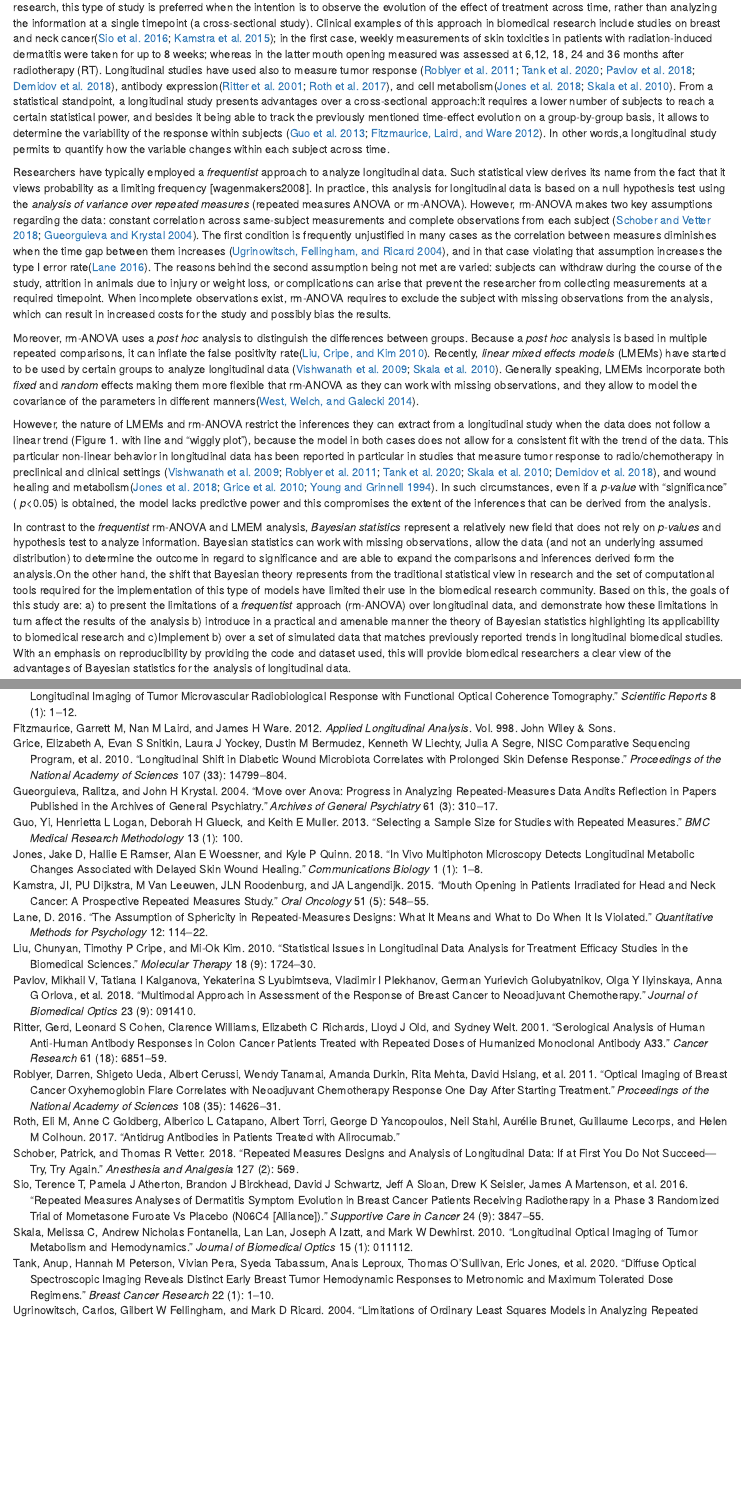
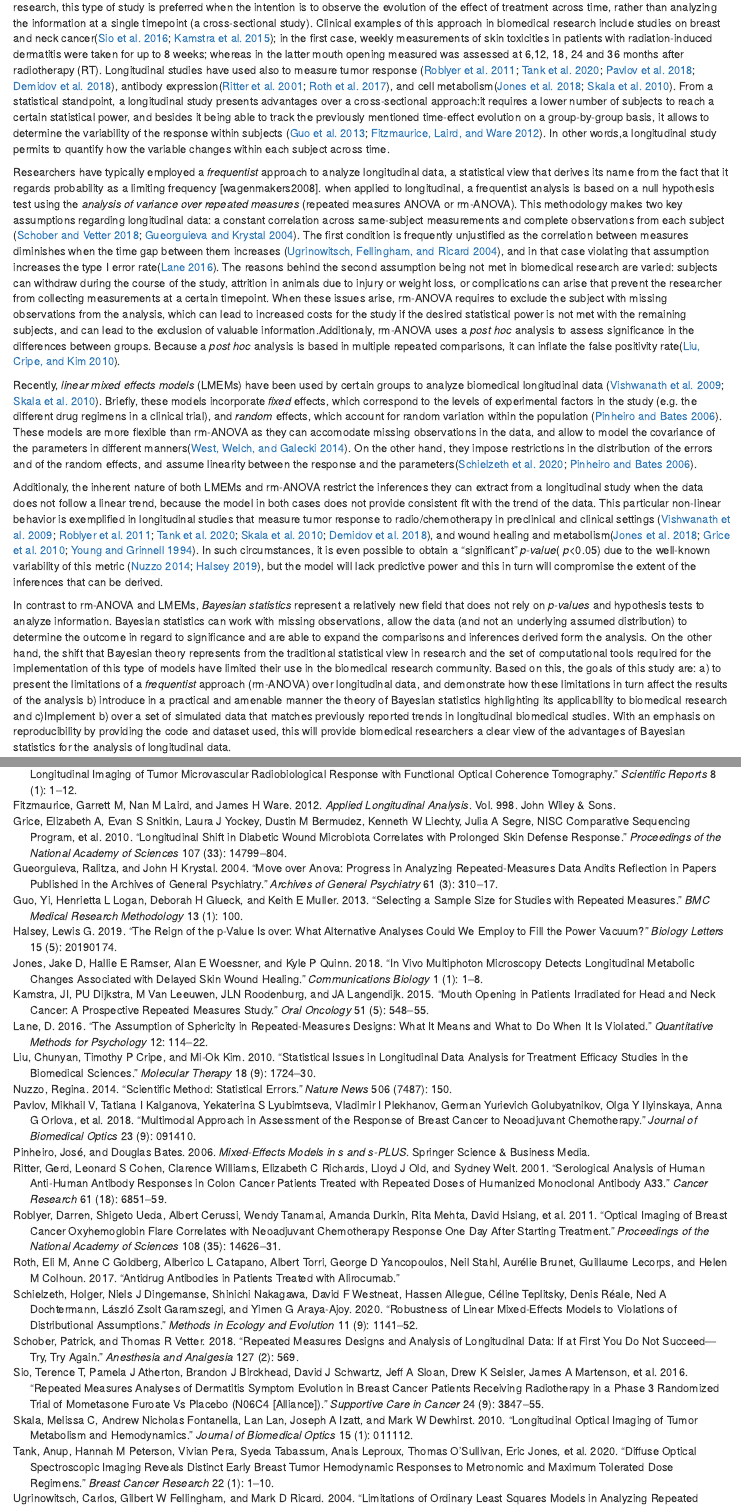
Before and after one commit to aimundo/tumor-statistics, an R Markdown document (Manuscripts/Manuscript_AM_v1.Rmd): the page in a window 1100 px wide, from 380 px down, and a second part further down, joined at a grey line. Rendered offline with R 4.5, knitr and Pandoc, with nearby package versions; both versions are drawn in the output format of the newer one.

Commit message:
Updated intro check code

````diff
--- a/Manuscripts/Manuscript_AM_v1.Rmd
+++ b/Manuscripts/Manuscript_AM_v1.Rmd
@@ -7,9 +7,9 @@ author:
 
 bibliography: refs.bib
 output:
+  html_document: default
   pdf_document:
     fig_caption: yes
-  html_document: default
   css: style.css
   word_document:
     reference_docx: docx_template.docx
@@ -29,13 +29,13 @@ biblio-style: apalike
 
 A longitudinal study is defined as one where a variable of interest is measured repeatedly in a group (or groups) of subjects. In biomedical research, this type of study is preferred when the intention is to observe the evolution of the effect of treatment across time, rather than analyzing the information at a single timepoint (a cross-sectional study). Clinical examples of this  approach in biomedical research include studies on breast and neck cancer[@sio2016;@kamstra2015]; in the first case, weekly measurements of skin toxicities in  patients with radiation-induced dermatitis were taken for up to 8 weeks; whereas in the latter mouth opening measured was assessed at 6,12, 18, 24 and 36 months after radiotherapy (RT). Longitudinal studies have used also to measure tumor response [@roblyer2011;@tank2020;@pavlov2018;@demidov2018], antibody expression[@ritter2001;@roth2017], and cell metabolism[@jones2018;@skala2010]. From a statistical standpoint, a longitudinal study presents advantages over a cross-sectional approach:it requires a lower number of subjects to reach a certain statistical power, and besides it being able to track the previously mentioned time-effect evolution on a group-by-group basis, it allows to determine the variability of the response within subjects [@guo2013; @fitzmaurice2012]. In other words,a longitudinal study permits to quantify how the variable changes within each subject across time.
 
-Researchers have typically employed a _frequentist_ approach to analyze longitudinal data. Such statistical view derives its name from the fact that it views probability as a limiting frequency [wagenmakers2008]. In practice, this analysis for longitudinal data is  based on a null hypothesis test using the _analysis of variance over repeated measures_ (repeated measures ANOVA or rm-ANOVA). However, rm-ANOVA makes two key assumptions regarding the data: constant correlation across same-subject measurements and  complete observations from each subject [@schober2018;@gueorguieva2004]. The first condition is frequently unjustified in many cases as  the correlation between measures diminishes when the time gap between them increases [@ugrinowitsch2004], and in that case violating that assumption increases the type I error rate[@lane2016]. The reasons behind the second assumption being not met are varied: subjects can withdraw during the course of the study, attrition in animals due to injury or weight loss, or complications can arise that prevent the researcher from collecting measurements at a required timepoint. When incomplete observations  exist, rm-ANOVA requires to exclude the subject with missing observations from the analysis, which can result in increased costs for the study and possibly bias the results.
+Researchers have typically employed a _frequentist_ approach to analyze longitudinal data, a statistical view that derives its name from the fact that it regards probability as a limiting frequency [wagenmakers2008]. when applied to longitudinal, a frequentist analysis is  based on a null hypothesis test using the _analysis of variance over repeated measures_ (repeated measures ANOVA or rm-ANOVA). This methodology makes two key assumptions regarding longitudinal data: a constant correlation across same-subject measurements and  complete observations from each subject [@schober2018;@gueorguieva2004]. The first condition is frequently unjustified  as  the correlation between measures diminishes when the time gap between them increases [@ugrinowitsch2004], and in that case violating that assumption increases the type I error rate[@lane2016]. The reasons behind the second assumption being not met in biomedical research are varied: subjects can withdraw during the course of the study, attrition in animals due to injury or weight loss, or complications can arise that prevent the researcher from collecting measurements at a certain timepoint. When these issues arise, rm-ANOVA requires to exclude the subject with missing observations from the analysis, which can lead to increased costs for the study if the desired statistical power is not met with the remaining subjects, and can lead to the exclusion of valuable information.Additionaly, rm-ANOVA uses a _post hoc_ analysis to assess significance in the differences between groups. Because a _post hoc_ analysis is based in multiple repeated comparisons, it can inflate the false positivity rate[@liu2010].
 
-Moreover, rm-ANOVA uses a _post hoc_ analysis to distinguish the differences between groups. Because a _post hoc_ analysis is based in multiple repeated comparisons, it can inflate the false positivity rate[@liu2010]. Recently, _linear mixed effects models_ (LMEMs) have started to be used by certain groups to analyze longitudinal data [@vishwanath2009;@skala2010]. Generally speaking, LMEMs incorporate both _fixed_ and _random_ effects making them more flexible that rm-ANOVA as they can work with missing observations, and they allow to model the covariance of the parameters in different manners[@west2014].
+Recently, _linear mixed effects models_ (LMEMs) have been used by certain groups to analyze biomedical longitudinal data [@vishwanath2009;@skala2010]. Briefly, these models incorporate _fixed_ effects, which correspond to the levels of experimental factors in the study (e.g. the different drug regimens in a clinical trial), and _random_ effects, which account for random variation within the population [@pinheiro2006]. These models are more flexible than rm-ANOVA as they can accomodate missing observations in the data, and  allow to model the covariance of the parameters in different manners[@west2014]. On the other hand, they impose restrictions in the distribution of the errors and of the random effects, and assume linearity between the response and the parameters[@schielzeth2020;@pinheiro2006].
 
-However, the nature of LMEMs and rm-ANOVA restrict the inferences they can extract from a longitudinal study when the data does not follow a linear trend (Figure 1. with line and "wiggly plot"), because the model in both cases does not allow for a consistent fit with the trend of the data. This particular non-linear behavior in longitudinal data has been reported in particular in studies that measure tumor response to radio/chemotherapy in preclinical and clinical settings  [@vishwanath2009; @roblyer2011;@tank2020;@skala2010;@demidov2018], and wound healing and metabolism[@jones2018;@grice2010;@young1994]. In such circumstances, even if a _p-value_ with "significance" ( _p_<0.05) is obtained, the model lacks predictive power and this compromises the extent of the inferences that can be derived from the analysis.
+Additionaly, the inherent nature of both LMEMs and rm-ANOVA restrict the inferences they can extract from a longitudinal study when the data does not follow a linear trend, because the model in both cases does not provide consistent fit with the trend of the data. This particular non-linear behavior is exemplified in longitudinal studies that measure tumor response to radio/chemotherapy in preclinical and clinical settings  [@vishwanath2009; @roblyer2011;@tank2020;@skala2010;@demidov2018], and wound healing and metabolism[@jones2018;@grice2010;@young1994]. In such circumstances, it is even possible to obtain a "significant" _p-value_( _p_<0.05) due to the well-known variability of this metric [@nuzzo2014;@halsey2019], but the model will lack predictive power and this in turn will compromise the extent of the inferences that can be derived.
 
-In contrast to the _frequentist_ rm-ANOVA and LMEM analysis, _Bayesian statistics_ represent a relatively new field that does not rely on _p-values_ and hypothesis test to analyze information. Bayesian statistics can work with missing observations, allow the data (and not an underlying assumed distribution) to determine the outcome in regard to significance and are able to expand the comparisons and inferences derived form the analysis.On the other hand, the shift that Bayesian theory represents from the traditional statistical view in research and the set of computational tools required for the implementation of this type of models have limited their use in the biomedical research community. Based on this, the goals of this study are: a) to present the limitations of a _frequentist_ approach (rm-ANOVA) over longitudinal data, and demonstrate how these limitations in turn affect the results of the analysis b) introduce in a practical and amenable manner the theory of Bayesian statistics highlighting its applicability to biomedical research and c)Implement b) over a set of simulated data that matches previously reported trends in longitudinal biomedical studies. With an emphasis on reproducibility by providing the code and dataset used, this will provide biomedical researchers a clear view of the advantages of Bayesian statistics for the analysis of longitudinal data.
+In contrast to rm-ANOVA and LMEMs, _Bayesian statistics_ represent a relatively new field that does not rely on _p-values_ and hypothesis tests to analyze information. Bayesian statistics can work with missing observations, allow the data (and not an underlying assumed distribution) to determine the outcome in regard to significance and are able to expand the comparisons and inferences derived form the analysis. On the other hand, the shift that Bayesian theory represents from the traditional statistical view in research and the set of computational tools required for the implementation of this type of models have limited their use in the biomedical research community. Based on this, the goals of this study are: a) to present the limitations of a _frequentist_ approach (rm-ANOVA) over longitudinal data, and demonstrate how these limitations in turn affect the results of the analysis b) introduce in a practical and amenable manner the theory of Bayesian statistics highlighting its applicability to biomedical research and c)Implement b) over a set of simulated data that matches previously reported trends in longitudinal biomedical studies. With an emphasis on reproducibility by providing the code and dataset used, this will provide biomedical researchers a clear view of the advantages of Bayesian statistics for the analysis of longitudinal data.
 
 
 ```{r,FIGURE 1,echo=FALSE, message=FALSE, warning=FALSE, fig.cap='Simulated longitudinal data with a linear trend.'}
--- a/Manuscripts/refs.bib
+++ b/Manuscripts/refs.bib
@@ -0,0 +1,14 @@
+@article{halsey2019,
+  title={The reign of the p-value is over: what alternative analyses could we employ to fill the power vacuum?},
+  author={Halsey, Lewis G},
+  journal={Biology letters},
+  volume={15},
+  number={5},
+  pages={20190174},
+  year={2019},
+  publisher={The Royal Society}
+}
+
+
+@article{nuzzo2014,
+  title={Scientific method: statistical errors},
@@ -1,3 +20,24 @@
+  year={2014}
+}
+
+@article{schielzeth2020,
+  title={Robustness of linear mixed-effects models to violations of distributional assumptions},
+  author={Schielzeth, Holger and Dingemanse, Niels J and Nakagawa, Shinichi and Westneat, David F and Allegue, Hassen and Teplitsky, C{\'e}line and R{\'e}ale, Denis and Dochtermann, Ned A and Garamszegi, L{\'a}szl{\'o} Zsolt and Araya-Ajoy, Yimen G},
+  journal={Methods in Ecology and Evolution},
+  volume={11},
+  number={9},
+  pages={1141--1152},
+  year={2020},
+  publisher={Wiley Online Library}
+}
+
+@book{pinheiro2006,
+  title={Mixed-effects models in S and S-PLUS},
+  author={Pinheiro, Jos{\'e} and Bates, Douglas},
+  year={2006},
+  publisher={Springer Science \& Business Media}
+}
+
 
 @article{vishwanath2009,
   title={Using optical spectroscopy to longitudinally monitor physiological changes within solid tumors},
````
Also changed, not shown: Manuscripts/refs.bib (5 more changed lines).
